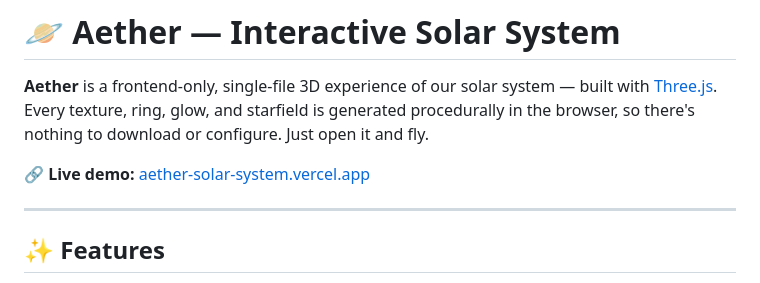
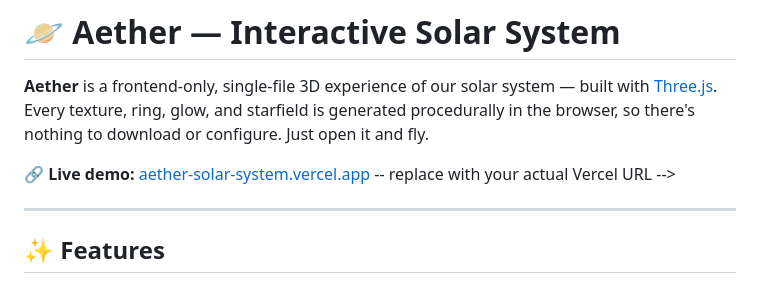
Before and after one commit to rajyadav-dev/aether-solar-system, a Markdown page: README.md, the part around the change. Drawn GitHub-style.

```diff
--- a/README.md
+++ b/README.md
@@ -2,7 +2,7 @@
 
 **Aether** is a frontend-only, single-file 3D experience of our solar system — built with [Three.js](https://threejs.org/). Every texture, ring, glow, and starfield is generated procedurally in the browser, so there's nothing to download or configure. Just open it and fly.
 
-**🔗 Live demo:** [aether-solar-system.vercel.app](#) <!-- replace with your actual Vercel URL -->
+**🔗 Live demo:** [aether-solar-system.vercel.app](https://aether-solar-system.vercel.app) -- replace with your actual Vercel URL -->
 
 ---
 
```
